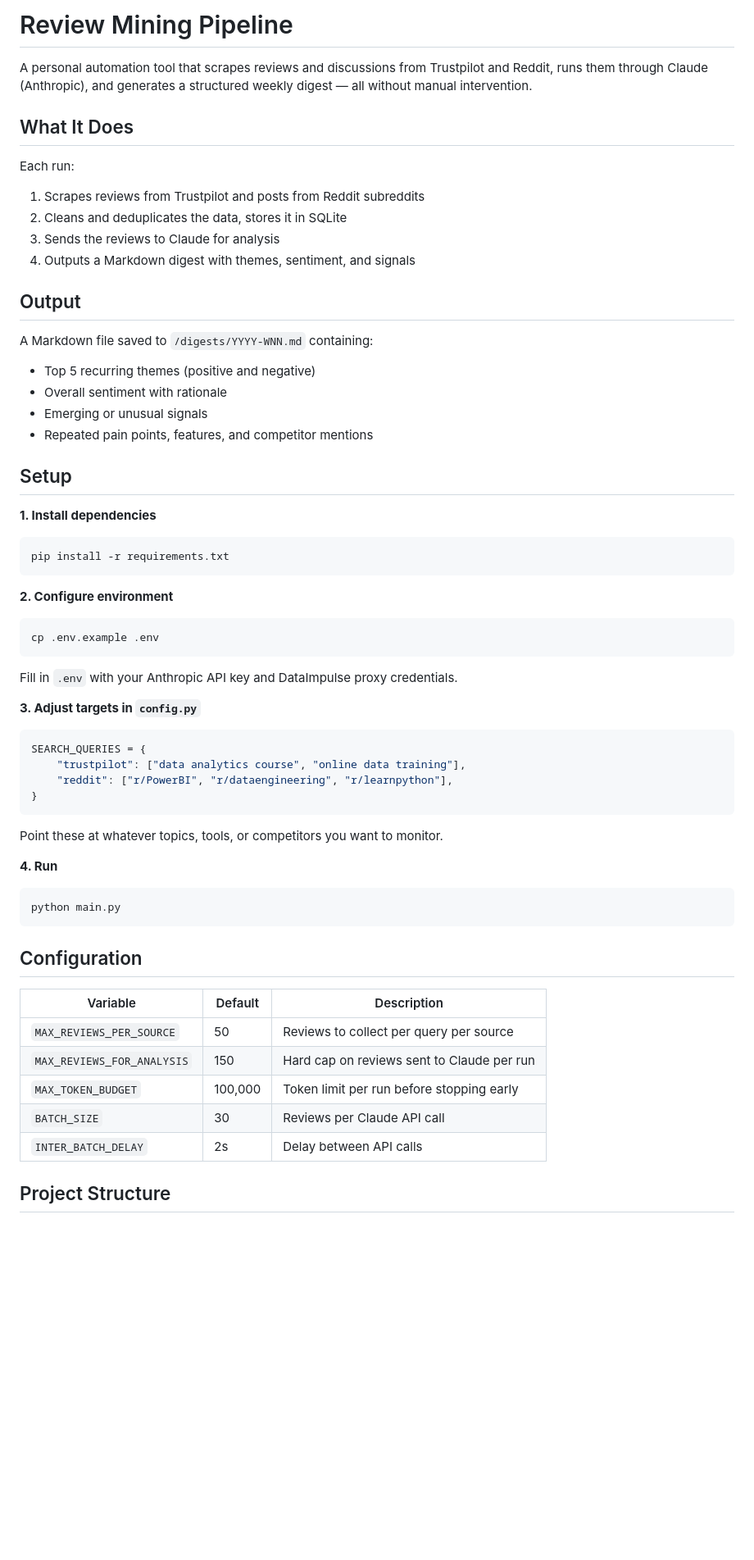
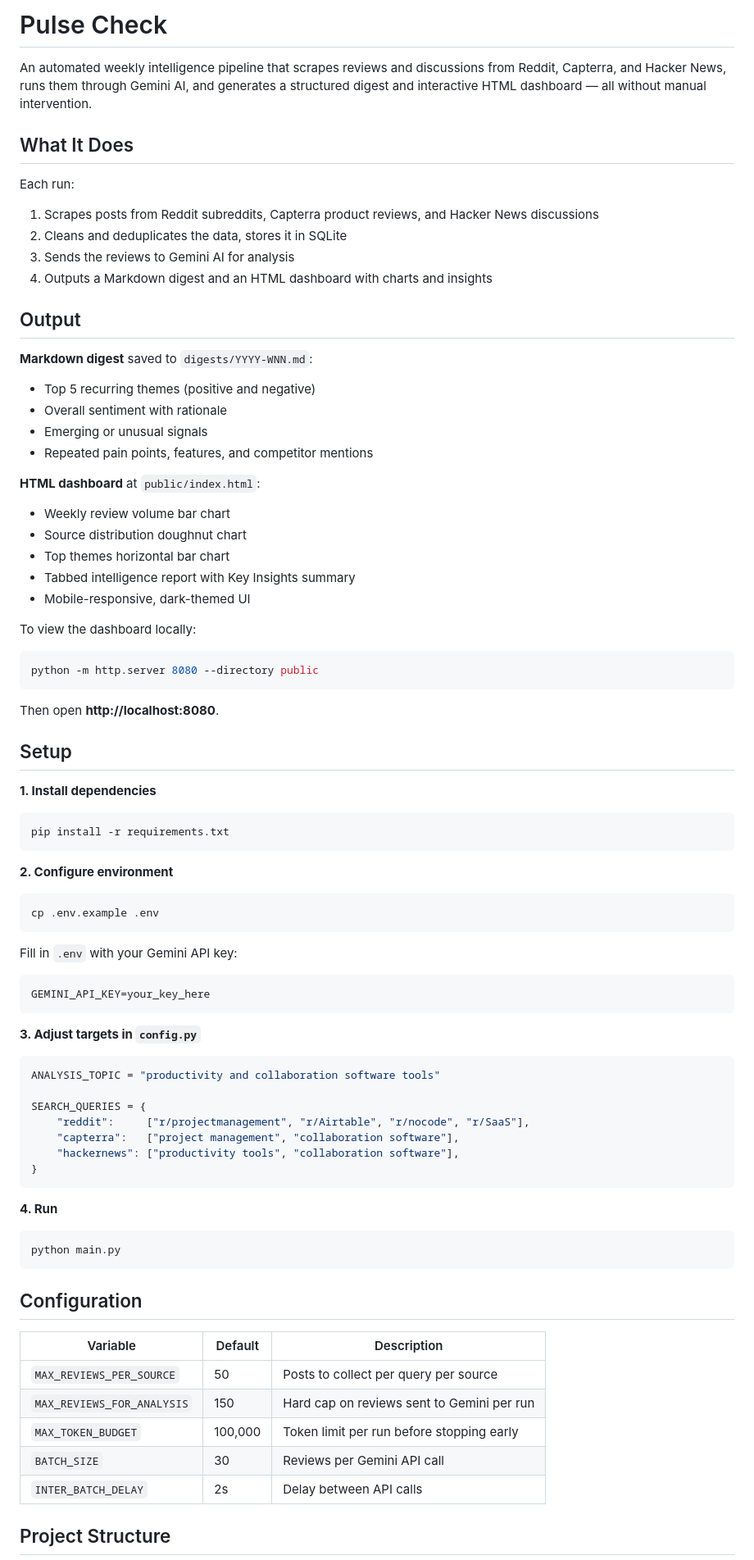
Before and after one commit to austinchia/review-scraper, a Markdown page: README.md, the part around one of its changes. Shown at 82% size. GitHub-like rendering; blank space fills up the shorter version.

Commit message:
docs: update README for Pulse Check rebrand and current stack

````diff
--- a/README.md
+++ b/README.md
@@ -1,22 +1,35 @@
-# Review Mining Pipeline
+# Pulse Check
 
-A personal automation tool that scrapes reviews and discussions from Trustpilot and Reddit, runs them through Claude (Anthropic), and generates a structured weekly digest — all without manual intervention.
+An automated weekly intelligence pipeline that scrapes reviews and discussions from Reddit, Capterra, and Hacker News, runs them through Gemini AI, and generates a structured digest and interactive HTML dashboard — all without manual intervention.
 
 ## What It Does
 
 Each run:
-1. Scrapes reviews from Trustpilot and posts from Reddit subreddits
+1. Scrapes posts from Reddit subreddits, Capterra product reviews, and Hacker News discussions
 2. Cleans and deduplicates the data, stores it in SQLite
-3. Sends the reviews to Claude for analysis
-4. Outputs a Markdown digest with themes, sentiment, and signals
+3. Sends the reviews to Gemini AI for analysis
+4. Outputs a Markdown digest and an HTML dashboard with charts and insights
 
 ## Output
 
-A Markdown file saved to `/digests/YYYY-WNN.md` containing:
+**Markdown digest** saved to `digests/YYYY-WNN.md`:
 - Top 5 recurring themes (positive and negative)
 - Overall sentiment with rationale
 - Emerging or unusual signals
 - Repeated pain points, features, and competitor mentions
+
+**HTML dashboard** at `public/index.html`:
+- Weekly review volume bar chart
+- Source distribution doughnut chart
+- Top themes horizontal bar chart
+- Tabbed intelligence report with Key Insights summary
+- Mobile-responsive, dark-themed UI
+
+To view the dashboard locally:
+```bash
+python -m http.server 8080 --directory public
+```
+Then open **http://localhost:8080**.
 
 ## Setup
 
@@ -29,16 +42,21 @@ pip install -r requirements.txt
 ```bash
 cp .env.example .env
 ```
-Fill in `.env` with your Anthropic API key and DataImpulse proxy credentials.
+Fill in `.env` with your Gemini API key:
+```
+GEMINI_API_KEY=your_key_here
+```
 
 **3. Adjust targets in `config.py`**
 ```python
+ANALYSIS_TOPIC = "productivity and collaboration software tools"
+
 SEARCH_QUERIES = {
-    "trustpilot": ["data analytics course", "online data training"],
-    "reddit": ["r/PowerBI", "r/dataengineering", "r/learnpython"],
+    "reddit":     ["r/projectmanagement", "r/Airtable", "r/nocode", "r/SaaS"],
+    "capterra":   ["project management", "collaboration software"],
+    "hackernews": ["productivity tools", "collaboration software"],
 }
 ```
-Point these at whatever topics, tools, or competitors you want to monitor.
 
 **4. Run**
 ```bash
@@ -49,10 +67,10 @@ python main.py
 
 | Variable | Default | Description |
 |---|---|---|
-| `MAX_REVIEWS_PER_SOURCE` | 50 | Reviews to collect per query per source |
-| `MAX_REVIEWS_FOR_ANALYSIS` | 150 | Hard cap on reviews sent to Claude per run |
+| `MAX_REVIEWS_PER_SOURCE` | 50 | Posts to collect per query per source |
+| `MAX_REVIEWS_FOR_ANALYSIS` | 150 | Hard cap on reviews sent to Gemini per run |
 | `MAX_TOKEN_BUDGET` | 100,000 | Token limit per run before stopping early |
-| `BATCH_SIZE` | 30 | Reviews per Claude API call |
+| `BATCH_SIZE` | 30 | Reviews per Gemini API call |
 | `INTER_BATCH_DELAY` | 2s | Delay between API calls |
 
 ## Project Structure
````
Also changed, not shown: other parts of README.md (+22 -13 lines).
